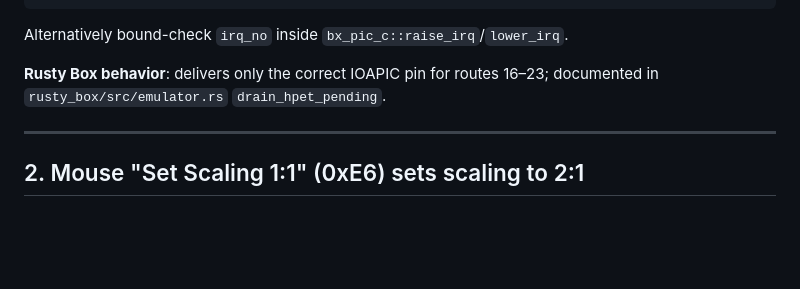
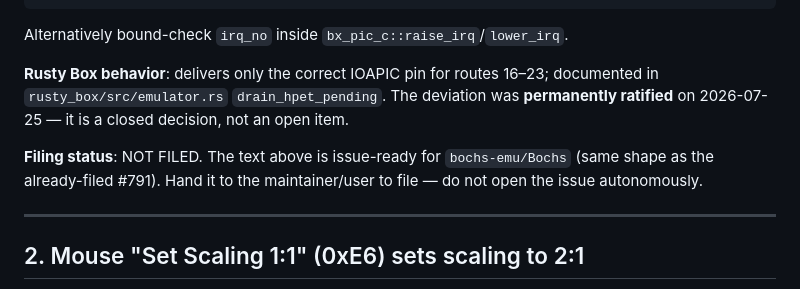
Before and after one commit to r3bb1t/rusty_box, a Markdown page: docs/bochs-upstream-bugs.md, the part around the change. GitHub-like rendering; blank space fills up the shorter version.

```diff
--- a/docs/bochs-upstream-bugs.md
+++ b/docs/bochs-upstream-bugs.md
@@ -88,7 +88,13 @@ if (route < 16) {
 Alternatively bound-check `irq_no` inside `bx_pic_c::raise_irq`/`lower_irq`.
 
 **Rusty Box behavior**: delivers only the correct IOAPIC pin for routes
-16–23; documented in `rusty_box/src/emulator.rs` `drain_hpet_pending`.
+16–23; documented in `rusty_box/src/emulator.rs` `drain_hpet_pending`. The
+deviation was **permanently ratified** on 2026-07-25 — it is a closed decision,
+not an open item.
+
+**Filing status**: NOT FILED. The text above is issue-ready for
+`bochs-emu/Bochs` (same shape as the already-filed #791). Hand it to the
+maintainer/user to file — do not open the issue autonomously.
 
 ---
 
```
Also changed, not shown: docs/avx-vex-decoder-gap-audit-2026-07-13.md (+93 -37 lines).
